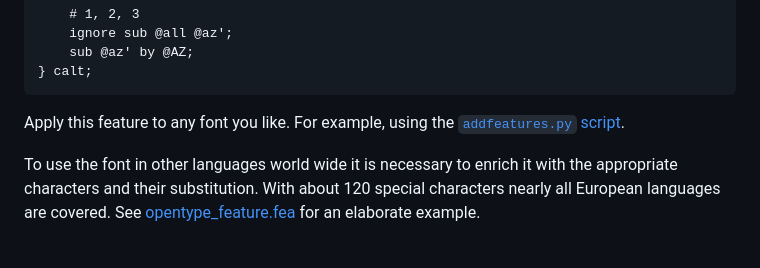
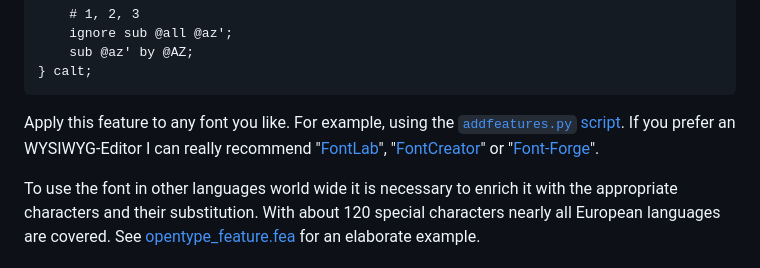
Before and after one commit to Born2Root/Fast-Font, a Markdown page: README.md, the part around the change. Drawn GitHub-style.

Commit message:
Update README.md
Added Software Recommendation

````diff
--- a/README.md
+++ b/README.md
@@ -50,6 +50,7 @@ feature calt {
 ```
 
 Apply this feature to any font you like. For example, using the [`addfeatures.py` script](https://github.com/simoncozens/test-fonts/blob/master/addfeatures.py).
+If you prefer an WYSIWYG-Editor I can really recommend "[FontLab](https://www.fontlab.com/)", "[FontCreator](https://www.high-logic.com/font-editor/fontcreator)" or "[Font-Forge](https://fontforge.org/)".
 
 To use the font in other languages world wide it is necessary to enrich it with the appropriate characters and their substitution.
 With about 120 special characters nearly all European languages are covered.
````
